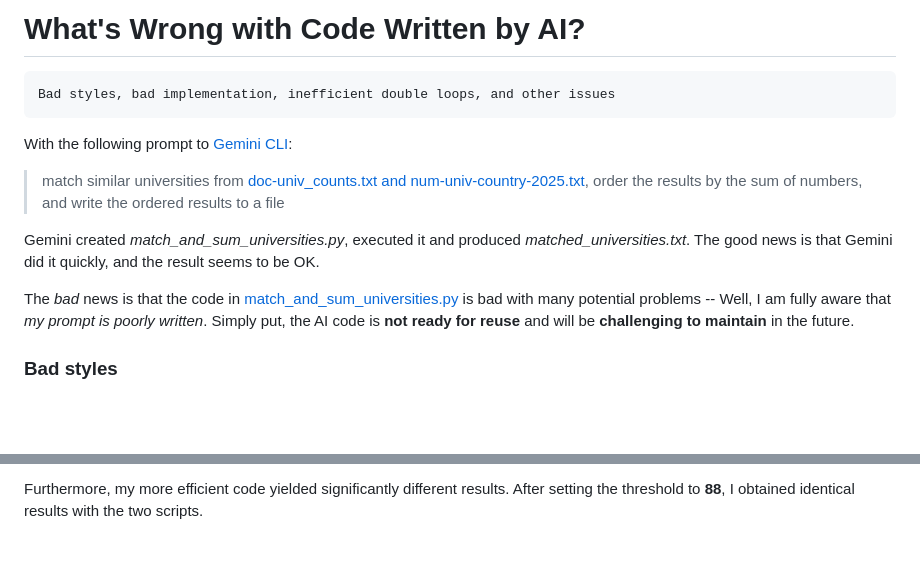
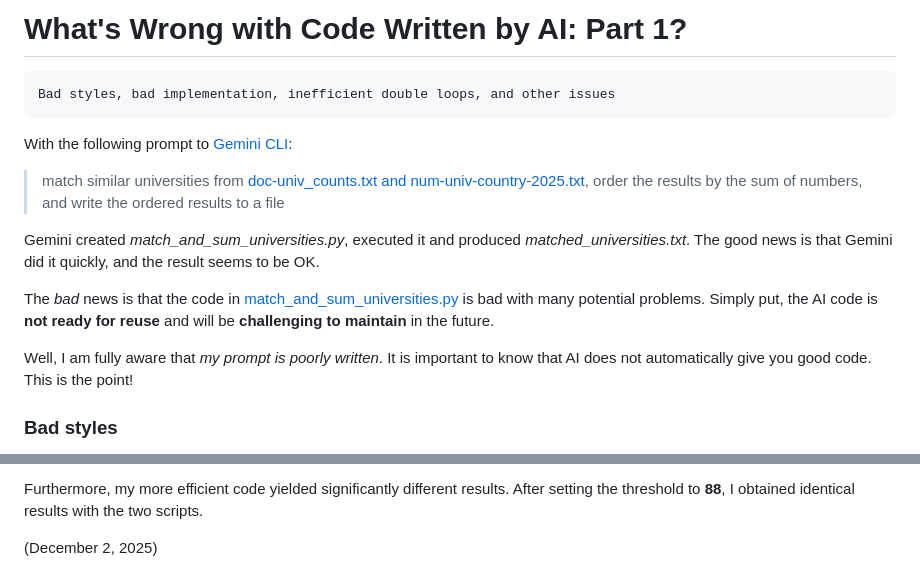
Before and after one commit to qiangliu-sd/qiangliu-sd.github.io, a Markdown page: coding/proglangs/what-wrong-w-ai-codes.md, 2 parts joined by grey strips. GitHub-like rendering; blank space fills up the shorter version.

```diff
--- a/coding/proglangs/what-wrong-w-ai-codes.md
+++ b/coding/proglangs/what-wrong-w-ai-codes.md
@@ -1,4 +1,4 @@
-# What's Wrong with Code Written by AI?
+# What's Wrong with Code Written by AI: Part 1?
     Bad styles, bad implementation, inefficient double loops, and other issues
 
 With the following prompt to [Gemini CLI](#Notes):
@@ -6,7 +6,9 @@ With the following prompt to [Gemini CLI](#Notes):
 
 Gemini created *match_and_sum_universities.py*, executed it and produced *matched_universities.txt*. The good news is that Gemini did it quickly, and the result seems to be OK.
 
-The *bad* news is that the code in [match_and_sum_universities.py](texts/match_and_sum_universities.py) is bad with many potential problems -- Well, I am fully aware that *my prompt is poorly written*. Simply put, the AI code is **not ready for reuse** and will be **challenging to maintain** in the future.
+The *bad* news is that the code in [match_and_sum_universities.py](texts/match_and_sum_universities.py) is bad with many potential problems. Simply put, the AI code is **not ready for reuse** and will be **challenging to maintain** in the future.
+
+Well, I am fully aware that *my prompt is poorly written*. It is important to know that AI does not automatically give you good code. This is the point!
 
 ### Bad styles
 1. Hardcoded file names and constants. Such as `similarity_threshold = 85` (Line 80). The **magic 85** turns out to be [problematic](#Notes) as well.
@@ -111,3 +113,5 @@ The project was initially done on Nov. 26, 2025. The Gemini CLI used probably th
 - Total Score: 2.00 | File 1: Technische Hochschule München (1.00) | File 2: Landwirtschaftliche Hochschule (Agricultural College), Berlin, Germany (1.00) (Similarity: 86%)
 
 Furthermore, my more efficient code yielded significantly different results. After setting the threshold to **88**, I obtained identical results with the two scripts.
+
+(December 2, 2025)
```
